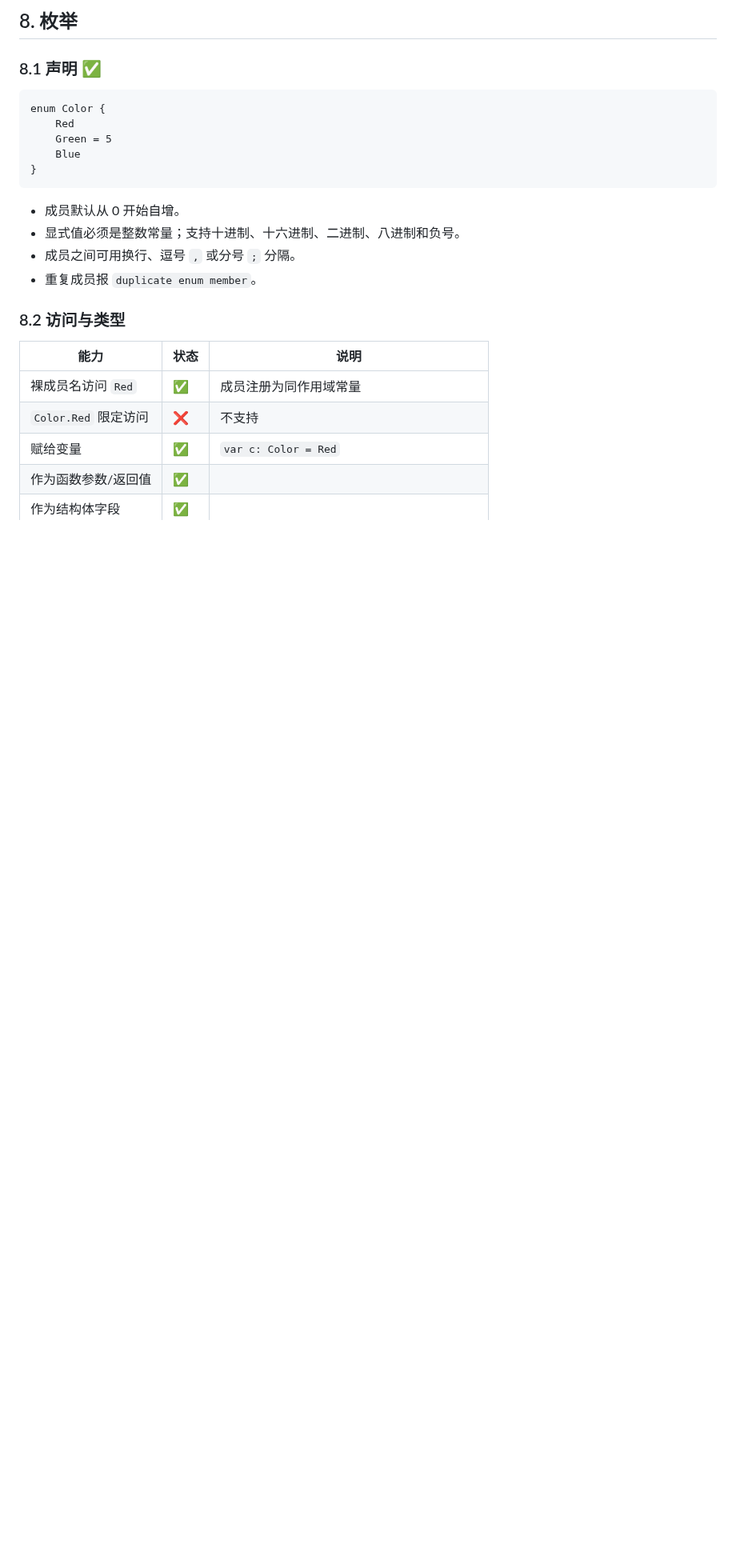
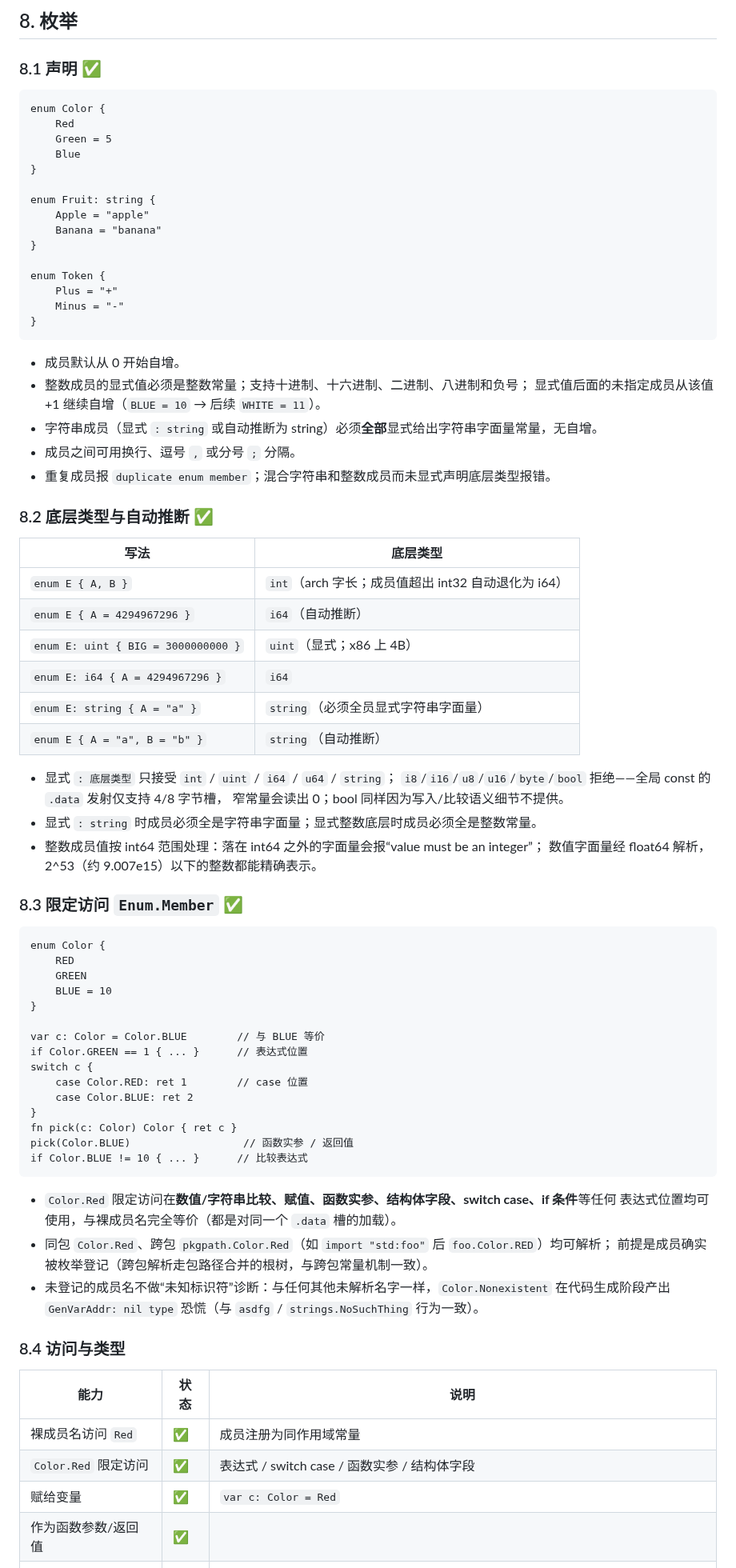
Before and after one commit to Cuteify/tiny, a Markdown page: docs/LANGUAGE.md, the part around one of its changes. Shown at 80% size. Drawn GitHub-style; blank space fills up the shorter version.

Commit message:
docs: enum string 底层、Color.Member 限定访问文档同步

````diff
--- a/docs/LANGUAGE.md
+++ b/docs/LANGUAGE.md
@@ -831,19 +831,76 @@ enum Color {
     Green = 5
     Blue
 }
+
+enum Fruit: string {
+    Apple = "apple"
+    Banana = "banana"
+}
+
+enum Token {
+    Plus = "+"
+    Minus = "-"
+}
 ```
 
 - 成员默认从 0 开始自增。
-- 显式值必须是整数常量；支持十进制、十六进制、二进制、八进制和负号。
+- 整数成员的显式值必须是整数常量；支持十进制、十六进制、二进制、八进制和负号；
+  显式值后面的未指定成员从该值 +1 继续自增（`BLUE = 10` → 后续 `WHITE = 11`）。
+- 字符串成员（显式 `: string` 或自动推断为 string）必须**全部**显式给出字符串字面量常量，无自增。
 - 成员之间可用换行、逗号 `,` 或分号 `;` 分隔。
-- 重复成员报 `duplicate enum member`。
-
-### 8.2 访问与类型
+- 重复成员报 `duplicate enum member`；混合字符串和整数成员而未显式声明底层类型报错。
+
+### 8.2 底层类型与自动推断 ✅
+
+| 写法 | 底层类型 |
+|---|---|
+| `enum E { A, B }` | `int`（arch 字长；成员值超出 int32 自动退化为 i64） |
+| `enum E { A = 4294967296 }` | `i64`（自动推断） |
+| `enum E: uint { BIG = 3000000000 }` | `uint`（显式；x86 上 4B） |
+| `enum E: i64 { A = 4294967296 }` | `i64` |
+| `enum E: string { A = "a" }` | `string`（必须全员显式字符串字面量） |
+| `enum E { A = "a", B = "b" }` | `string`（自动推断） |
+
+- 显式 `: 底层类型` 只接受 `int` / `uint` / `i64` / `u64` / `string`；
+  `i8`/`i16`/`u8`/`u16`/`byte`/`bool` 拒绝——全局 const 的 `.data` 发射仅支持 4/8 字节槽，
+  窄常量会读出 0；bool 同样因为写入/比较语义细节不提供。
+- 显式 `: string` 时成员必须全是字符串字面量；显式整数底层时成员必须全是整数常量。
+- 整数成员值按 int64 范围处理：落在 int64 之外的字面量会报“value must be an integer”；
+  数值字面量经 float64 解析，2^53（约 9.007e15）以下的整数都能精确表示。
+
+### 8.3 限定访问 `Enum.Member` ✅
+
+```cute
+enum Color {
+    RED
+    GREEN
+    BLUE = 10
+}
+
+var c: Color = Color.BLUE        // 与 BLUE 等价
+if Color.GREEN == 1 { ... }      // 表达式位置
+switch c {
+    case Color.RED: ret 1        // case 位置
+    case Color.BLUE: ret 2
+}
+fn pick(c: Color) Color { ret c }
+pick(Color.BLUE)                  // 函数实参 / 返回值
+if Color.BLUE != 10 { ... }      // 比较表达式
+```
+
+- `Color.Red` 限定访问在**数值/字符串比较、赋值、函数实参、结构体字段、switch case、if 条件**等任何
+  表达式位置均可使用，与裸成员名完全等价（都是对同一个 `.data` 槽的加载）。
+- 同包 `Color.Red`、跨包 `pkgpath.Color.Red`（如 `import "std:foo"` 后 `foo.Color.RED`）均可解析；
+  前提是成员确实被枚举登记（跨包解析走包路径合并的根树，与跨包常量机制一致）。
+- 未登记的成员名不做“未知标识符”诊断：与任何其他未解析名字一样，`Color.Nonexistent`
+  在代码生成阶段产出 `GenVarAddr: nil type` 恐慌（与 `asdfg` / `strings.NoSuchThing` 行为一致）。
+
+### 8.4 访问与类型
 
 | 能力 | 状态 | 说明 |
 |---|---|---|
 | 裸成员名访问 `Red` | ✅ | 成员注册为同作用域常量 |
-| `Color.Red` 限定访问 | ❌ | 不支持 |
+| `Color.Red` 限定访问 | ✅ | 表达式 / switch case / 函数实参 / 结构体字段 |
 | 赋给变量 | ✅ | `var c: Color = Red` |
 | 作为函数参数/返回值 | ✅ | |
 | 作为结构体字段 | ✅ | |
````
Also changed, not shown: other parts of docs/LANGUAGE.md (+6 -4 lines), PROJECT.md (+6 -3 lines).
